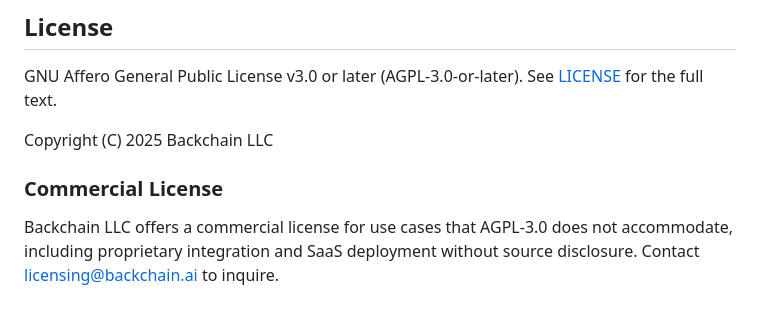
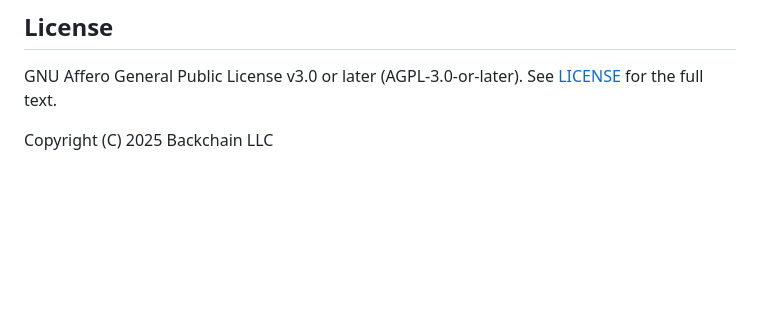
Before and after one commit to ckrough/retriever, a Markdown page: README.md, the part around the change. GitHub-like rendering; blank space fills up the shorter version.

Commit message:
task: drop commercial-license subsection from README

```diff
--- a/README.md
+++ b/README.md
@@ -163,7 +163,3 @@ See [CONTRIBUTING.md](CONTRIBUTING.md) for full setup and quality check commands
 GNU Affero General Public License v3.0 or later (AGPL-3.0-or-later). See [LICENSE](LICENSE) for the full text.
 
 Copyright (C) 2025 Backchain LLC
-
-### Commercial License
-
-Backchain LLC offers a commercial license for use cases that AGPL-3.0 does not accommodate, including proprietary integration and SaaS deployment without source disclosure. Contact [licensing@backchain.ai](mailto:licensing@backchain.ai) to inquire.
```
